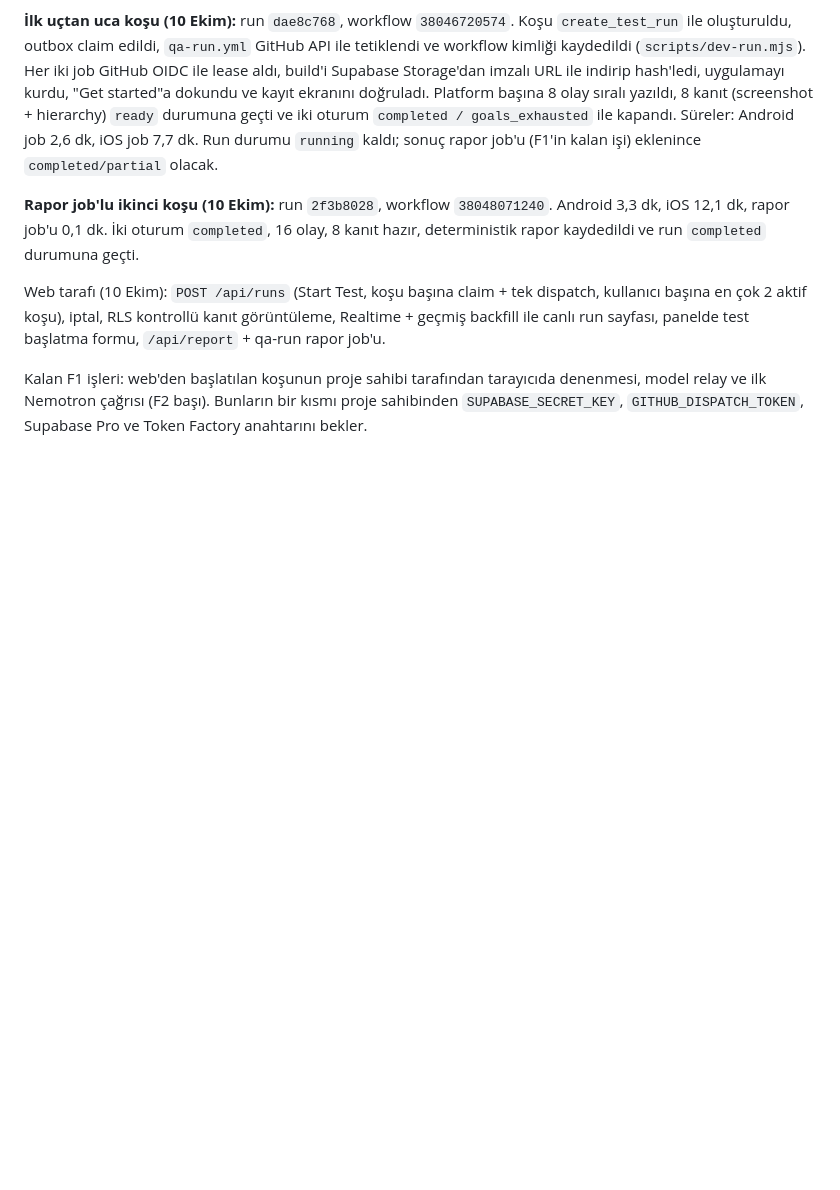
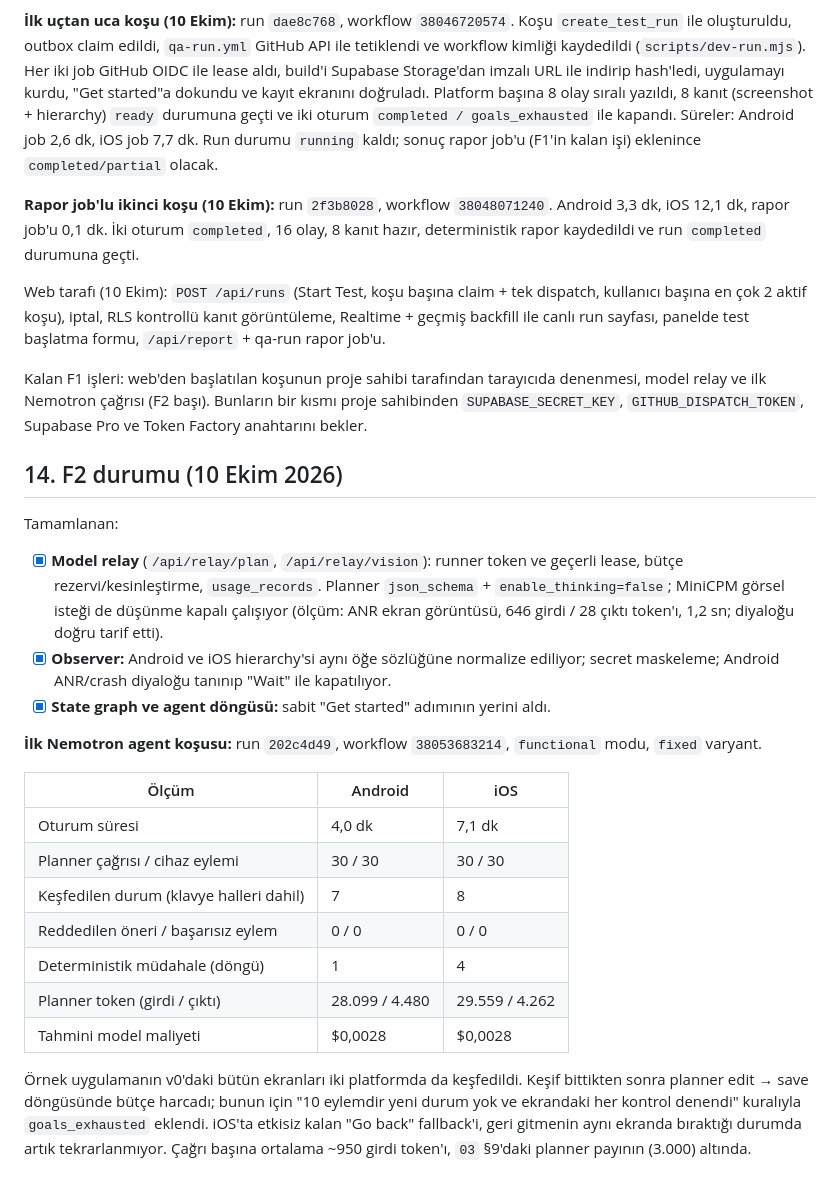
Before and after one commit to OzzyD07/TapScout, a Markdown page: docs/05-v1-plan.md, the part around the change. GitHub-like rendering; blank space fills up the shorter version.

Commit message:
docs: F2 relay and agent loop results (runs cdf5265f, 202c4d49)

```diff
--- a/docs/05-v1-plan.md
+++ b/docs/05-v1-plan.md
@@ -344,3 +344,25 @@ Tamamlanan F1 kodu:
 Web tarafı (10 Ekim): `POST /api/runs` (Start Test, koşu başına claim + tek dispatch, kullanıcı başına en çok 2 aktif koşu), iptal, RLS kontrollü kanıt görüntüleme, Realtime + geçmiş backfill ile canlı run sayfası, panelde test başlatma formu, `/api/report` + qa-run rapor job'u.
 
 Kalan F1 işleri: web'den başlatılan koşunun proje sahibi tarafından tarayıcıda denenmesi, model relay ve ilk Nemotron çağrısı (F2 başı). Bunların bir kısmı proje sahibinden `SUPABASE_SECRET_KEY`, `GITHUB_DISPATCH_TOKEN`, Supabase Pro ve Token Factory anahtarını bekler.
+
+## 14. F2 durumu (10 Ekim 2026)
+
+Tamamlanan:
+
+- [x] **Model relay** (`/api/relay/plan`, `/api/relay/vision`): runner token ve geçerli lease, bütçe rezervi/kesinleştirme, `usage_records`. Planner `json_schema` + `enable_thinking=false`; MiniCPM görsel isteği de düşünme kapalı çalışıyor (ölçüm: ANR ekran görüntüsü, 646 girdi / 28 çıktı token'ı, 1,2 sn; diyaloğu doğru tarif etti).
+- [x] **Observer:** Android ve iOS hierarchy'si aynı öğe sözlüğüne normalize ediliyor; secret maskeleme; Android ANR/crash diyaloğu tanınıp "Wait" ile kapatılıyor.
+- [x] **State graph ve agent döngüsü:** sabit "Get started" adımının yerini aldı.
+
+**İlk Nemotron agent koşusu:** run `202c4d49`, workflow `38053683214`, `functional` modu, `fixed` varyant.
+
+| Ölçüm | Android | iOS |
+|---|---|---|
+| Oturum süresi | 4,0 dk | 7,1 dk |
+| Planner çağrısı / cihaz eylemi | 30 / 30 | 30 / 30 |
+| Keşfedilen durum (klavye halleri dahil) | 7 | 8 |
+| Reddedilen öneri / başarısız eylem | 0 / 0 | 0 / 0 |
+| Deterministik müdahale (döngü) | 1 | 4 |
+| Planner token (girdi / çıktı) | 28.099 / 4.480 | 29.559 / 4.262 |
+| Tahmini model maliyeti | $0,0028 | $0,0028 |
+
+Örnek uygulamanın v0'daki bütün ekranları iki platformda da keşfedildi. Keşif bittikten sonra planner edit → save döngüsünde bütçe harcadı; bunun için "10 eylemdir yeni durum yok ve ekrandaki her kontrol denendi" kuralıyla `goals_exhausted` eklendi. iOS'ta etkisiz kalan "Go back" fallback'i, geri gitmenin aynı ekranda bıraktığı durumda artık tekrarlanmıyor. Çağrı başına ortalama ~950 girdi token'ı, `03` §9'daki planner payının (3.000) altında.
```
Also changed, not shown: docs/06-devam-notu.md (+13 -17 lines).
